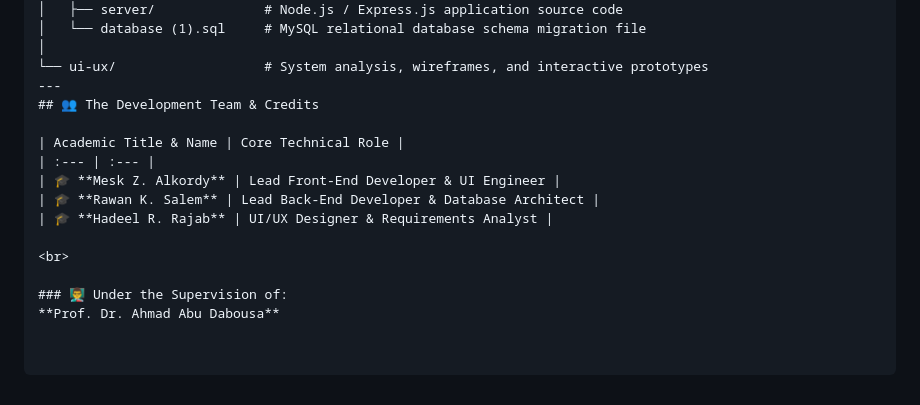
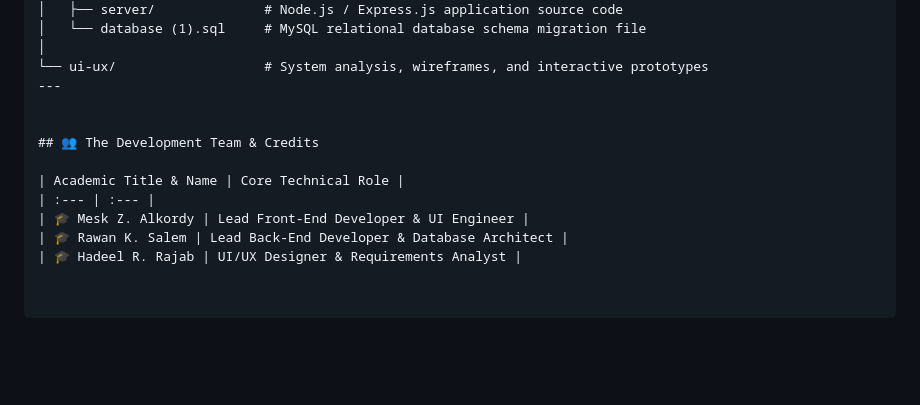
Before and after one commit to Meskalkordy/Life-Rebuild-Platform, a Markdown page: README.md, the part around the change. Drawn GitHub-style; blank space fills up the shorter version.

```diff
--- a/README.md
+++ b/README.md
@@ -72,15 +72,12 @@ Life-Rebuild/
 │
 └── ui-ux/                   # System analysis, wireframes, and interactive prototypes
 ---
+
+
 ## 👥 The Development Team & Credits
 
 | Academic Title & Name | Core Technical Role |
 | :--- | :--- |
-| 🎓 **Mesk Z. Alkordy** | Lead Front-End Developer & UI Engineer |
-| 🎓 **Rawan K. Salem** | Lead Back-End Developer & Database Architect |
-| 🎓 **Hadeel R. Rajab** | UI/UX Designer & Requirements Analyst |
-
-<br>
-
-### 👨‍🏫 Under the Supervision of:
-**Prof. Dr. Ahmad Abu Dabousa**
+| 🎓 Mesk Z. Alkordy | Lead Front-End Developer & UI Engineer |
+| 🎓 Rawan K. Salem | Lead Back-End Developer & Database Architect |
+| 🎓 Hadeel R. Rajab | UI/UX Designer & Requirements Analyst |
```
